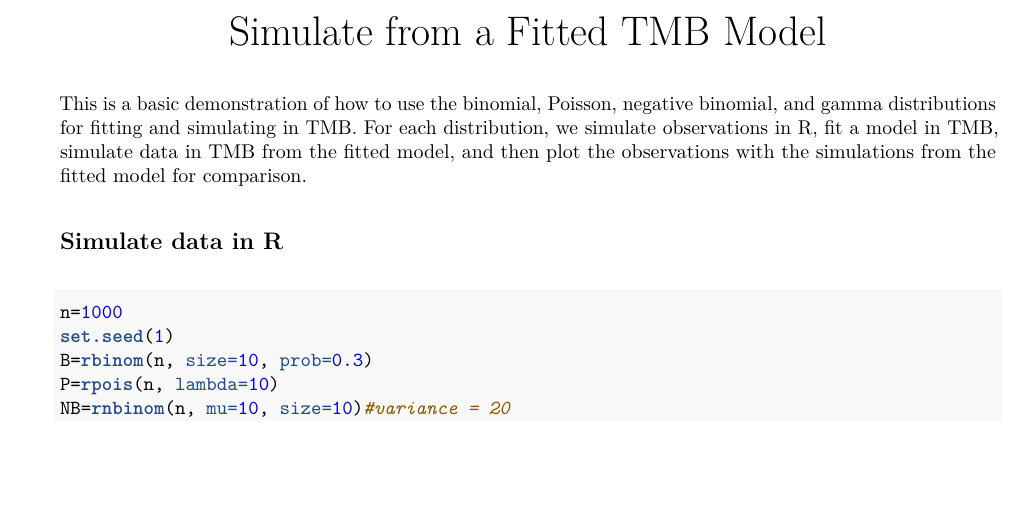
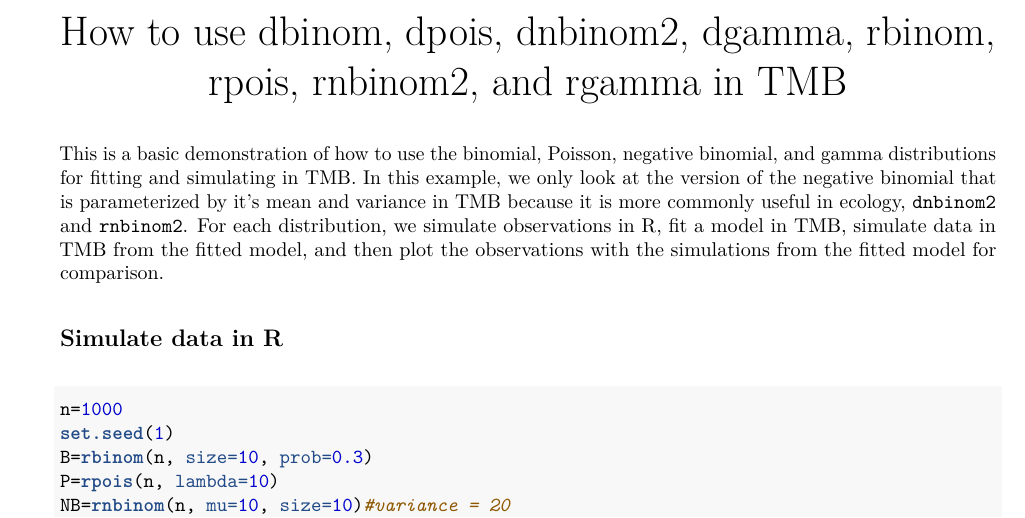
Before and after one commit to mebrooks/TMB_vignettes, an R Markdown document (simulate_vignettes/simulate_dists4.Rmd): part of page 1 of 4, cut at the place of the change, the shorter picture padded with empty space. The pictures show the output file simulate_vignettes/simulate_dists4.pdf that the author committed with the source.

Commit message:
new vignette to demonstrate dbinom, dpois, dnbinom2, dgamma, rbinom, rpois, rnbinom2, and rgamma

````diff
--- a/simulate_vignettes/simulate_dists4.Rmd
+++ b/simulate_vignettes/simulate_dists4.Rmd
@@ -1,8 +1,8 @@
 ---
-title: "Simulate from a Fitted TMB Model"
+title: "How to use dbinom, dpois, dnbinom2, dgamma, rbinom, rpois, rnbinom2, and rgamma in TMB"
 output: pdf_document
 ---
-This is a basic demonstration of how to use the binomial, Poisson, negative binomial, and gamma distributions for fitting and simulating in TMB. For each distribution, we simulate observations in R, fit a model in TMB, simulate data in TMB from the fitted model, and then plot the observations with the simulations from the fitted model for comparison.
+This is a basic demonstration of how to use the binomial, Poisson, negative binomial, and gamma distributions for fitting and simulating in TMB. In this example, we only look at the version of the negative binomial that is parameterized by it's mean and variance in TMB because it is more commonly useful in ecology, `dnbinom2` and `rnbinom2`. For each distribution, we simulate observations in R, fit a model in TMB, simulate data in TMB from the fitted model, and then plot the observations with the simulations from the fitted model for comparison.
 
 ##Simulate data in R
 ```{r intro}
````
Also changed, not shown: simulate_vignettes/simulate_dists4.pdf.
